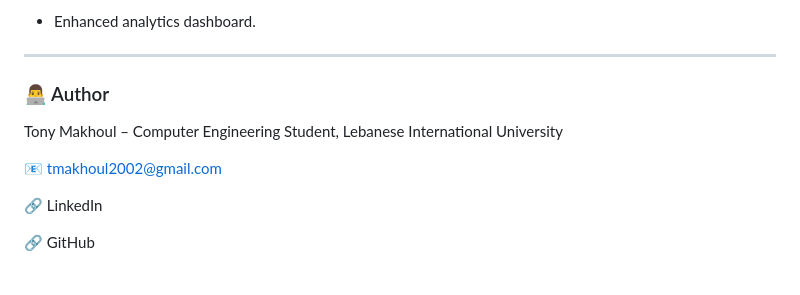
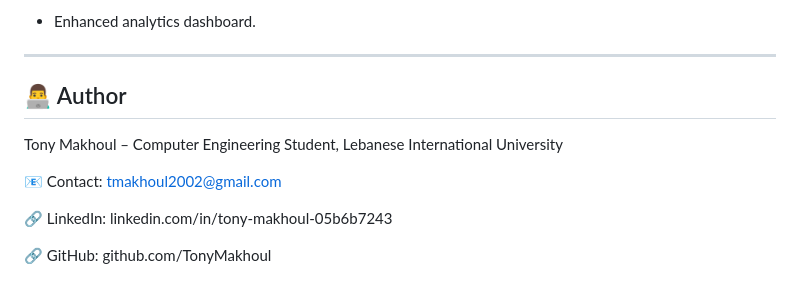
Before and after one commit to TonyMakhoul1/AI-Powered-Smart-Supermarket, a Markdown page: README.md, the part around the change. Drawn GitHub-style.

```diff
--- a/README.md
+++ b/README.md
@@ -122,12 +122,12 @@ python admin_dashboard/app.py
 - Enhanced analytics dashboard.
 ---
 
-### 👨‍💻 Author
+## 👨‍💻 Author
 
 Tony Makhoul – Computer Engineering Student, Lebanese International University
 
-📧 tmakhoul2002@gmail.com
+📧 Contact: tmakhoul2002@gmail.com
 
-🔗 LinkedIn
+🔗 LinkedIn: linkedin.com/in/tony-makhoul-05b6b7243
 
-🔗 GitHub
+🔗 GitHub: github.com/TonyMakhoul
```
